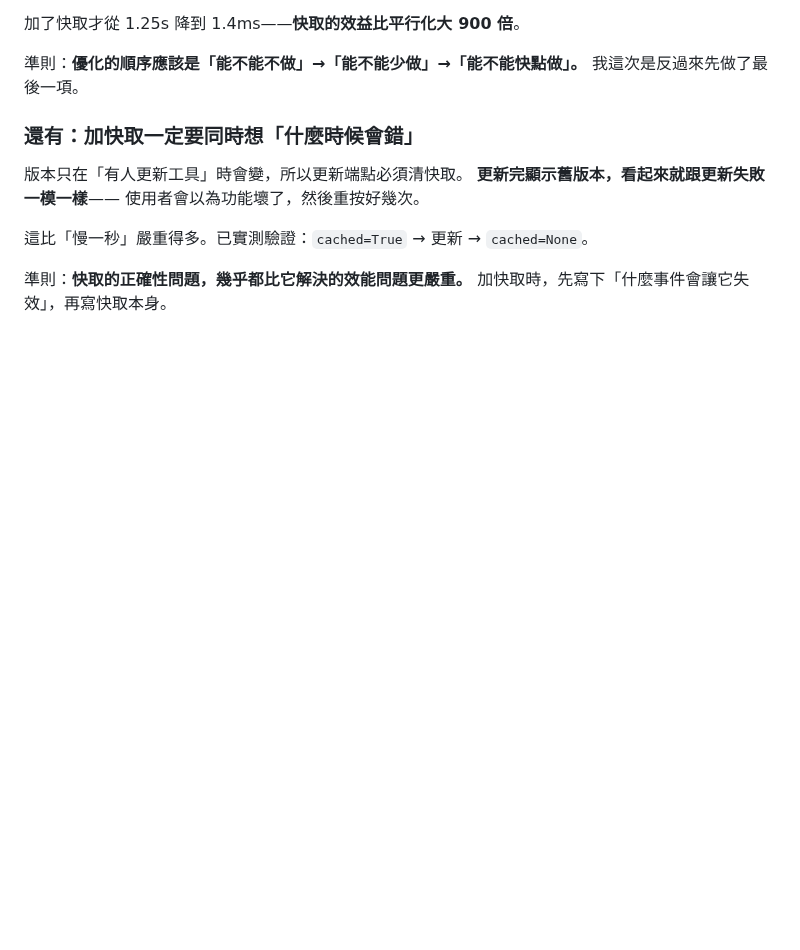
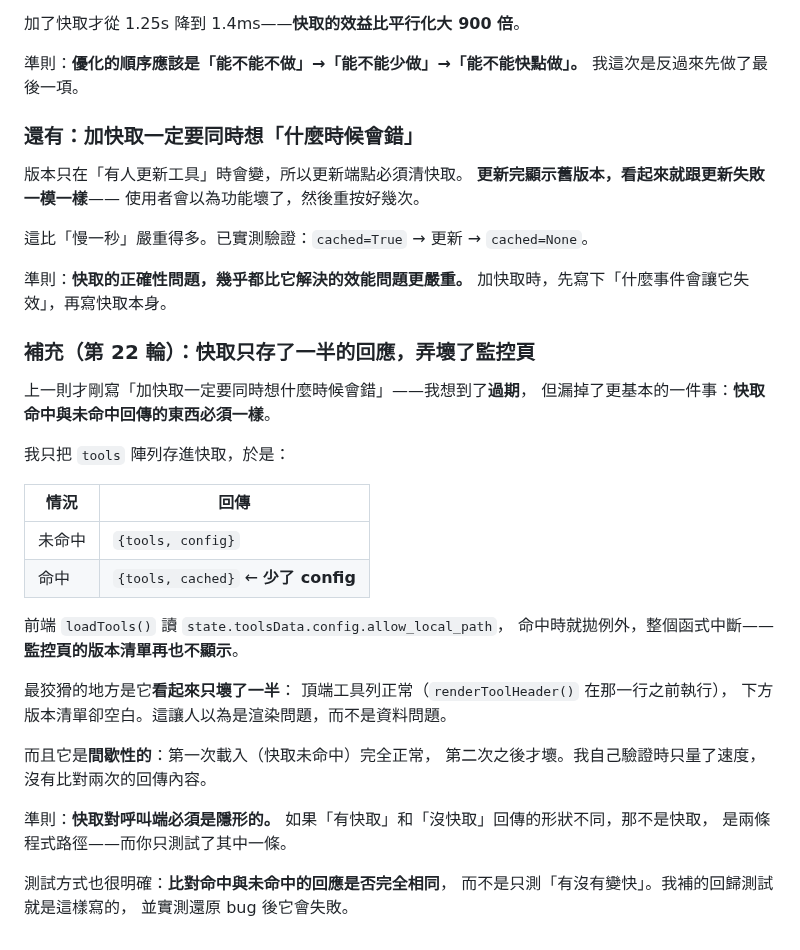
Before and after one commit to zzx789654/sast-, a Markdown page: lessons.md, the part around the change. Drawn GitHub-style; blank space fills up the shorter version.

Commit message:
Record the half-cached response bug
Co-Authored-By: Claude Opus 5 <noreply@anthropic.com>

```diff
--- a/lessons.md
+++ b/lessons.md
@@ -676,3 +676,33 @@ Semgrep 的 `request-host-used` 是純文字比對，**不跳過註解**。
 
 準則：**快取的正確性問題，幾乎都比它解決的效能問題更嚴重。**
 加快取時，先寫下「什麼事件會讓它失效」，再寫快取本身。
+
+### 補充（第 22 輪）：快取只存了一半的回應，弄壞了監控頁
+
+上一則才剛寫「加快取一定要同時想什麼時候會錯」——我想到了**過期**，
+但漏掉了更基本的一件事：**快取命中與未命中回傳的東西必須一樣**。
+
+我只把 `tools` 陣列存進快取，於是：
+
+| 情況 | 回傳 |
+|---|---|
+| 未命中 | `{tools, config}` |
+| 命中 | `{tools, cached}` ← **少了 config** |
+
+前端 `loadTools()` 讀 `state.toolsData.config.allow_local_path`，
+命中時就拋例外，整個函式中斷——**監控頁的版本清單再也不顯示**。
+
+最狡猾的地方是它**看起來只壞了一半**：
+頂端工具列正常（`renderToolHeader()` 在那一行之前執行），
+下方版本清單卻空白。這讓人以為是渲染問題，而不是資料問題。
+
+而且它是**間歇性的**：第一次載入（快取未命中）完全正常，
+第二次之後才壞。我自己驗證時只量了速度，沒有比對兩次的回傳內容。
+
+準則：**快取對呼叫端必須是隱形的。**
+如果「有快取」和「沒快取」回傳的形狀不同，那不是快取，
+是兩條程式路徑——而你只測試了其中一條。
+
+測試方式也很明確：**比對命中與未命中的回應是否完全相同**，
+而不是只測「有沒有變快」。我補的回歸測試就是這樣寫的，
+並實測還原 bug 後它會失敗。
```
